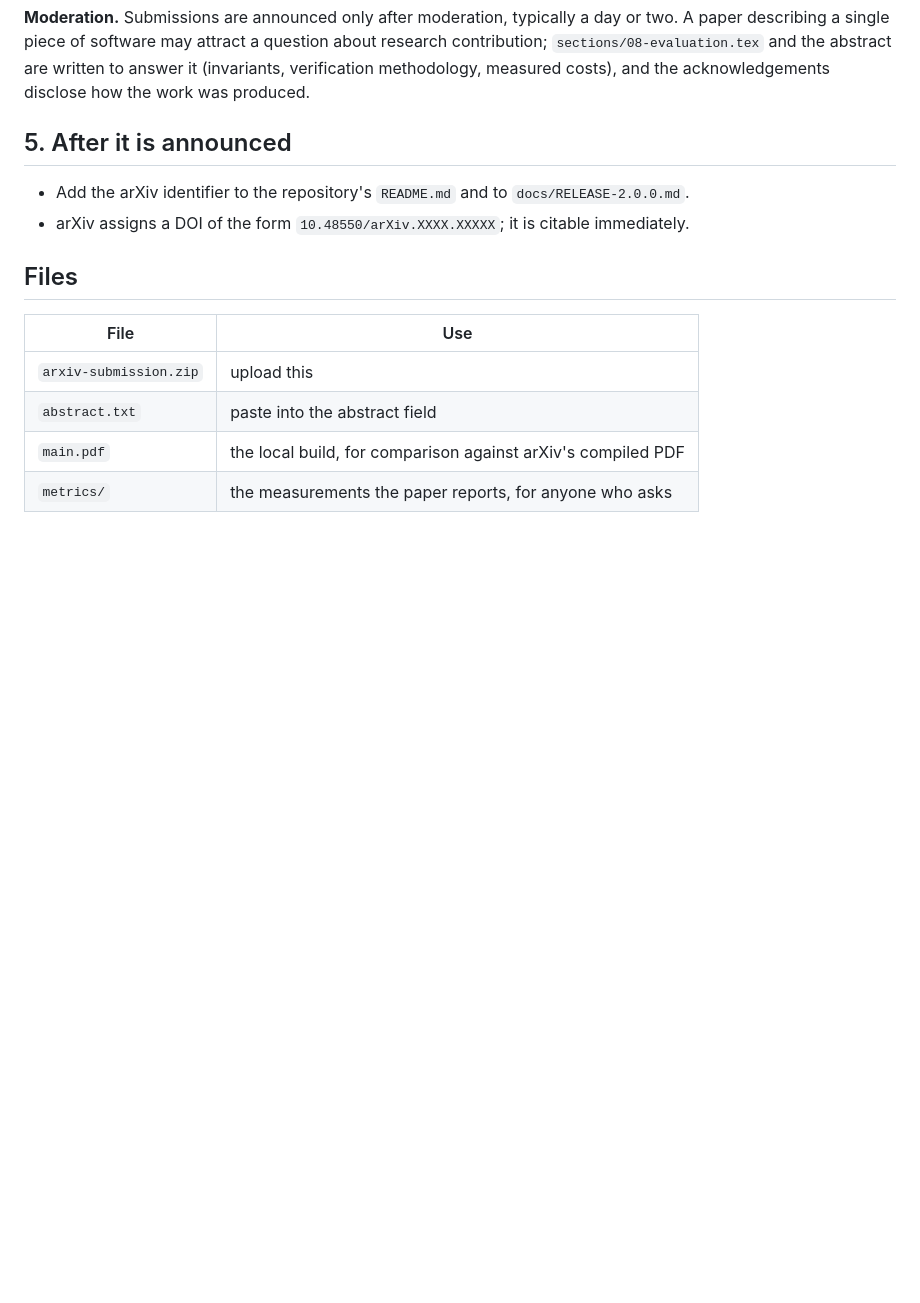
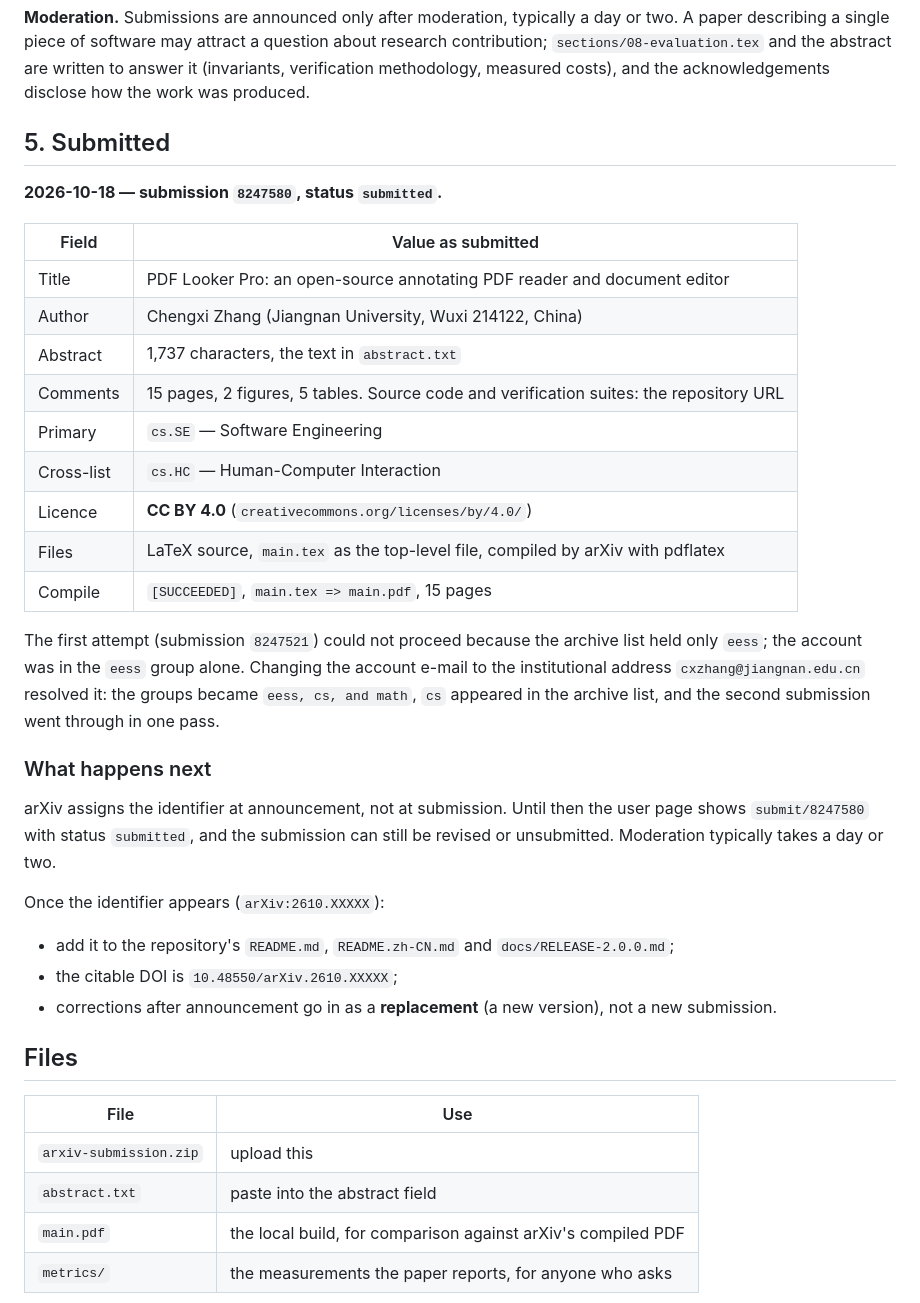
Before and after one commit to dongfangxy/pdf-looker-pro, a Markdown page: paper/SUBMIT.md, the part around the change. Drawn GitHub-style; blank space fills up the shorter version.

Commit message:
Record the arXiv submission that went through
arXiv submission 8247580 was submitted on 2026-10-18 with the LaTeX source: primary
category cs.SE, cross-listed cs.HC, licence CC BY 4.0 chosen by the author, abstract 1,737
characters, and arXiv's own pdflatex run reporting [SUCCEEDED] on 15 pages.

The earlier attempt (8247521, on the 18th) could not proceed: the archive list contained
only eess because the account belonged to that group alone. Switching the account e-mail to
the institutional address added cs to the account's groups, and the second attempt went
through without a single rejected field.

paper/SUBMIT.md now carries the submitted values, the reason the first attempt failed, and
what to do when the identifier is assigned at announcement.

```diff
--- a/paper/SUBMIT.md
+++ b/paper/SUBMIT.md
@@ -139,10 +139,41 @@ contribution; `sections/08-evaluation.tex` and the abstract are written to answe
 how the work was produced.
 
 
-## 5. After it is announced
+## 5. Submitted
 
-- Add the arXiv identifier to the repository's `README.md` and to `docs/RELEASE-2.0.0.md`.
-- arXiv assigns a DOI of the form `10.48550/arXiv.XXXX.XXXXX`; it is citable immediately.
+**2026-10-18 — submission `8247580`, status `submitted`.**
+
+| Field | Value as submitted |
+|---|---|
+| Title | PDF Looker Pro: an open-source annotating PDF reader and document editor |
+| Author | Chengxi Zhang (Jiangnan University, Wuxi 214122, China) |
+| Abstract | 1,737 characters, the text in `abstract.txt` |
+| Comments | 15 pages, 2 figures, 5 tables. Source code and verification suites: the repository URL |
+| Primary | `cs.SE` — Software Engineering |
+| Cross-list | `cs.HC` — Human-Computer Interaction |
+| Licence | **CC BY 4.0** (`creativecommons.org/licenses/by/4.0/`) |
+| Files | LaTeX source, `main.tex` as the top-level file, compiled by arXiv with pdflatex |
+| Compile | `[SUCCEEDED]`, `main.tex => main.pdf`, 15 pages |
+
+The first attempt (submission `8247521`) could not proceed because the archive list held only
+`eess`; the account was in the `eess` group alone. Changing the account e-mail to the
+institutional address `cxzhang@jiangnan.edu.cn` resolved it: the groups became
+`eess, cs, and math`, `cs` appeared in the archive list, and the second submission went
+through in one pass.
+
+### What happens next
+
+arXiv assigns the identifier at announcement, not at submission. Until then the user page
+shows `submit/8247580` with status `submitted`, and the submission can still be revised or
+unsubmitted. Moderation typically takes a day or two.
+
+Once the identifier appears (`arXiv:2610.XXXXX`):
+
+- add it to the repository's `README.md`, `README.zh-CN.md` and `docs/RELEASE-2.0.0.md`;
+- the citable DOI is `10.48550/arXiv.2610.XXXXX`;
+- corrections after announcement go in as a **replacement** (a new version), not a new
+  submission.
+
 
 ## Files
 
```
